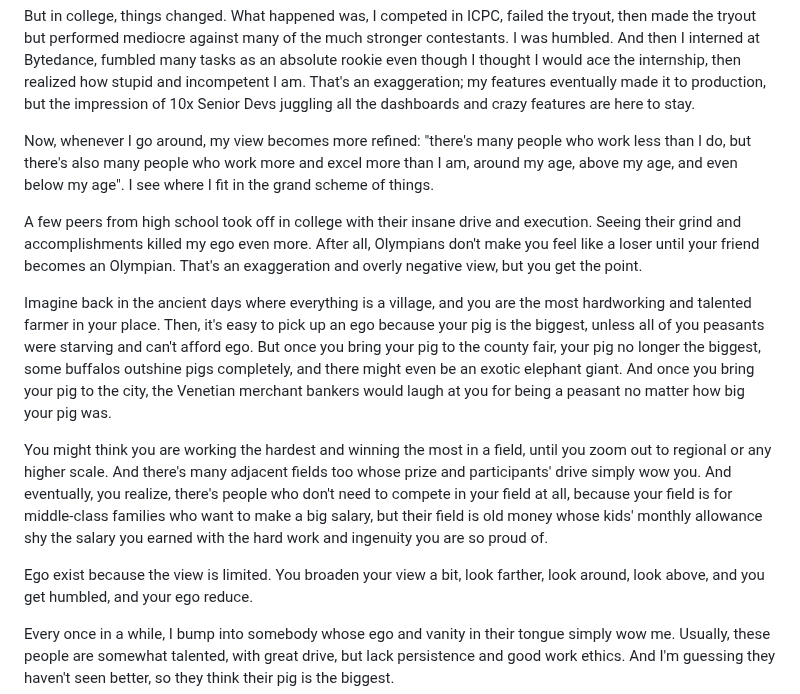
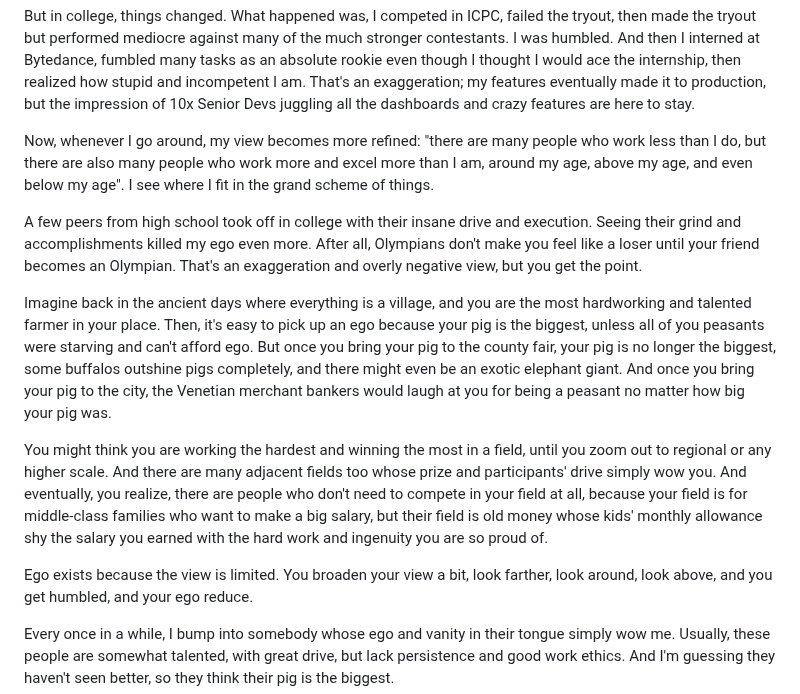
Before and after one commit to iamjiamingliu/iamjiamingliu.com, a Markdown page: blogs/big-ego-small-skill.md, the part around the change. Drawn GitHub-style.

Commit message:
grammar fix

```diff
--- a/blogs/big-ego-small-skill.md
+++ b/blogs/big-ego-small-skill.md
@@ -26,7 +26,7 @@ my features eventually made it to production,
 but the impression of 10x Senior Devs juggling all the dashboards and crazy features are here to stay.
 
 Now, whenever I go around, my view becomes more refined:
-"there's many people who work less than I do, but there's also many people who work more and excel more than I am, around my age, above my age, and even below my age".
+"there are many people who work less than I do, but there are also many people who work more and excel more than I am, around my age, above my age, and even below my age".
 I see where I fit in the grand scheme of things.
 
 A few peers from high school took off in college with their insane drive and execution.
@@ -39,7 +39,7 @@ and you are the most hardworking and talented farmer in your place.
 Then, it's easy to pick up an ego because your pig is the biggest,
 unless all of you peasants were starving and can't afford ego.
 But once you bring your pig to the county fair,
-your pig no longer the biggest,
+your pig is no longer the biggest,
 some buffalos outshine pigs completely,
 and there might even be an exotic elephant giant.
 And once you bring your pig to the city,
@@ -47,12 +47,12 @@ the Venetian merchant bankers would laugh at you for being a peasant no matter h
 
 You might think you are working the hardest and winning the most in a field,
 until you zoom out to regional or any higher scale.
-And there's many adjacent fields too whose prize and participants' drive simply wow you.
-And eventually, you realize, there's people who don't need to compete in your field at all,
+And there are many adjacent fields too whose prize and participants' drive simply wow you.
+And eventually, you realize, there are people who don't need to compete in your field at all,
 because your field is for middle-class families who want to make a big salary,
 but their field is old money whose kids' monthly allowance shy the salary you earned with the hard work and ingenuity you are so proud of.
 
-Ego exist because the view is limited.
+Ego exists because the view is limited.
 You broaden your view a bit, look farther, look around, look above,
 and you get humbled, and your ego reduce.
 
```
